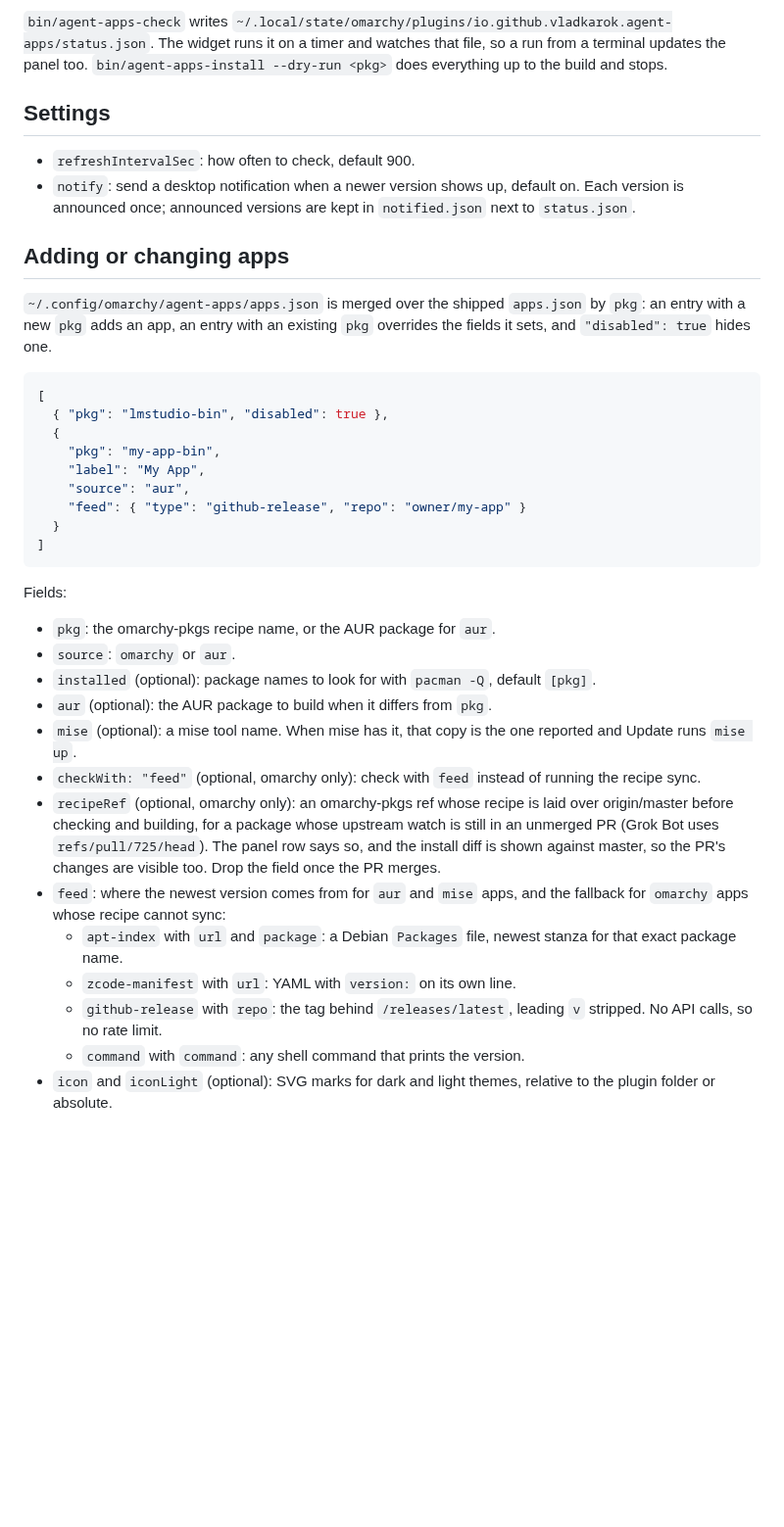
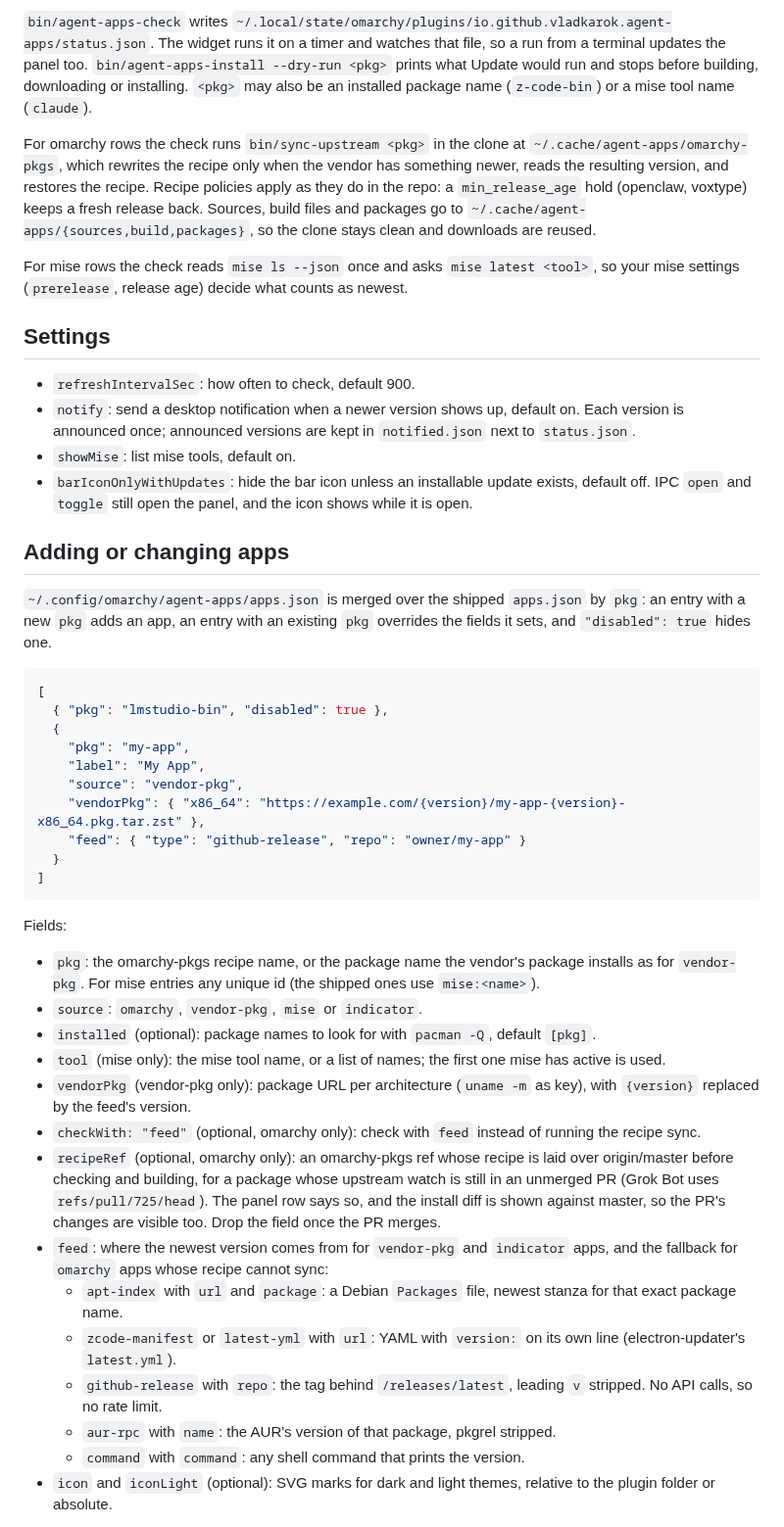
Before and after one commit to Vladkarok/omabump, a Markdown page: README.md, the part around one of its changes. Shown at 98% size. Rendered like a GitHub page; blank space fills up the shorter version.

```diff
--- a/README.md
+++ b/README.md
@@ -115,8 +156,22 @@ releases instead and the hook only runs on Update.
 `bin/agent-apps-check` writes
 `~/.local/state/omarchy/plugins/io.github.vladkarok.agent-apps/status.json`.
 The widget runs it on a timer and watches that file, so a run from a terminal
-updates the panel too. `bin/agent-apps-install --dry-run <pkg>` does
-everything up to the build and stops.
+updates the panel too. `bin/agent-apps-install --dry-run <pkg>` prints what
+Update would run and stops before building, downloading or installing.
+`<pkg>` may also be an installed package name (`z-code-bin`) or a mise tool
+name (`claude`).
+
+For omarchy rows the check runs `bin/sync-upstream <pkg>` in the clone at
+`~/.cache/agent-apps/omarchy-pkgs`, which rewrites the recipe only when the
+vendor has something newer, reads the resulting version, and restores the
+recipe. Recipe policies apply as they do in the repo: a `min_release_age` hold
+(openclaw, voxtype) keeps a fresh release back. Sources, build files and
+packages go to `~/.cache/agent-apps/{sources,build,packages}`, so the clone
+stays clean and downloads are reused.
+
+For mise rows the check reads `mise ls --json` once and asks `mise latest
+<tool>`, so your mise settings (`prerelease`, release age) decide what counts
+as newest.
 
 ## Settings
 
@@ -124,6 +179,10 @@ everything up to the build and stops.
 - `notify`: send a desktop notification when a newer version shows up,
   default on. Each version is announced once; announced versions are kept in
   `notified.json` next to `status.json`.
+- `showMise`: list mise tools, default on.
+- `barIconOnlyWithUpdates`: hide the bar icon unless an installable update
+  exists, default off. IPC `open` and `toggle` still open the panel, and the
+  icon shows while it is open.
 
 ## Adding or changing apps
 
@@ -135,9 +194,10 @@ existing `pkg` overrides the fields it sets, and `"disabled": true` hides one.
 [
   { "pkg": "lmstudio-bin", "disabled": true },
   {
-    "pkg": "my-app-bin",
+    "pkg": "my-app",
     "label": "My App",
-    "source": "aur",
+    "source": "vendor-pkg",
+    "vendorPkg": { "x86_64": "https://example.com/{version}/my-app-{version}-x86_64.pkg.tar.zst" },
     "feed": { "type": "github-release", "repo": "owner/my-app" }
   }
 ]
@@ -145,13 +205,16 @@ existing `pkg` overrides the fields it sets, and `"disabled": true` hides one.
 
 Fields:
 
-- `pkg`: the omarchy-pkgs recipe name, or the AUR package for `aur`.
-- `source`: `omarchy` or `aur`.
+- `pkg`: the omarchy-pkgs recipe name, or the package name the vendor's
+  package installs as for `vendor-pkg`. For mise entries any unique id
+  (the shipped ones use `mise:<name>`).
+- `source`: `omarchy`, `vendor-pkg`, `mise` or `indicator`.
 - `installed` (optional): package names to look for with `pacman -Q`, default
   `[pkg]`.
-- `aur` (optional): the AUR package to build when it differs from `pkg`.
-- `mise` (optional): a mise tool name. When mise has it, that copy is the one
-  reported and Update runs `mise up`.
+- `tool` (mise only): the mise tool name, or a list of names; the first one
+  mise has active is used.
+- `vendorPkg` (vendor-pkg only): package URL per architecture (`uname -m`
+  as key), with `{version}` replaced by the feed's version.
 - `checkWith: "feed"` (optional, omarchy only): check with `feed` instead of
   running the recipe sync.
 - `recipeRef` (optional, omarchy only): an omarchy-pkgs ref whose recipe is
@@ -160,13 +223,17 @@ Fields:
   `refs/pull/725/head`). The panel row says so, and the install diff is shown
   against master, so the PR's changes are visible too. Drop the field once
   the PR merges.
-- `feed`: where the newest version comes from for `aur` and `mise` apps, and
-  the fallback for `omarchy` apps whose recipe cannot sync:
+- `feed`: where the newest version comes from for `vendor-pkg` and
+  `indicator` apps, and the fallback for `omarchy` apps whose recipe cannot
+  sync:
   - `apt-index` with `url` and `package`: a Debian `Packages` file, newest
     stanza for that exact package name.
-  - `zcode-manifest` with `url`: YAML with `version:` on its own line.
+  - `zcode-manifest` or `latest-yml` with `url`: YAML with `version:` on its
+    own line (electron-updater's `latest.yml`).
   - `github-release` with `repo`: the tag behind `/releases/latest`, leading
     `v` stripped. No API calls, so no rate limit.
+  - `aur-rpc` with `name`: the AUR's version of that package, pkgrel
+    stripped.
   - `command` with `command`: any shell command that prints the version.
 - `icon` and `iconLight` (optional): SVG marks for dark and light themes,
   relative to the plugin folder or absolute.
```
Also changed, not shown: other parts of README.md (+93 -52 lines), preview.png.
